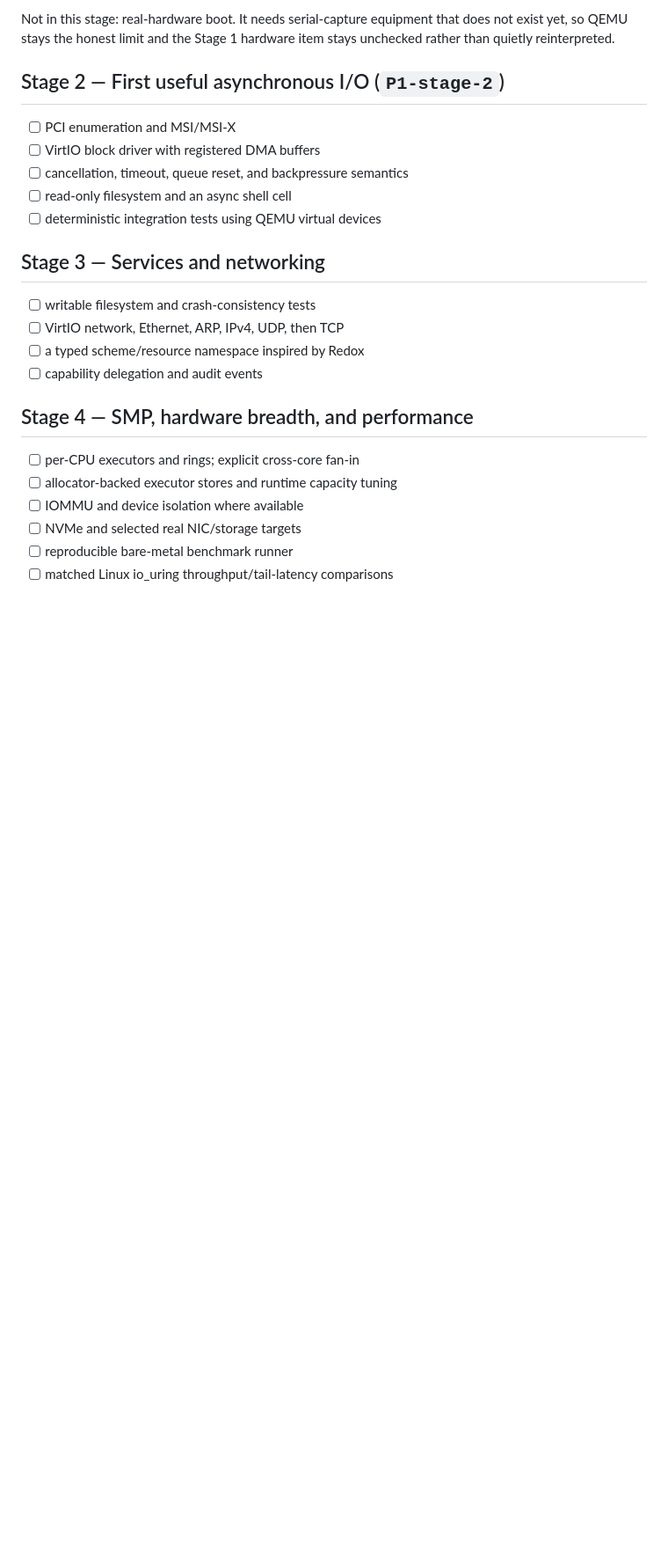
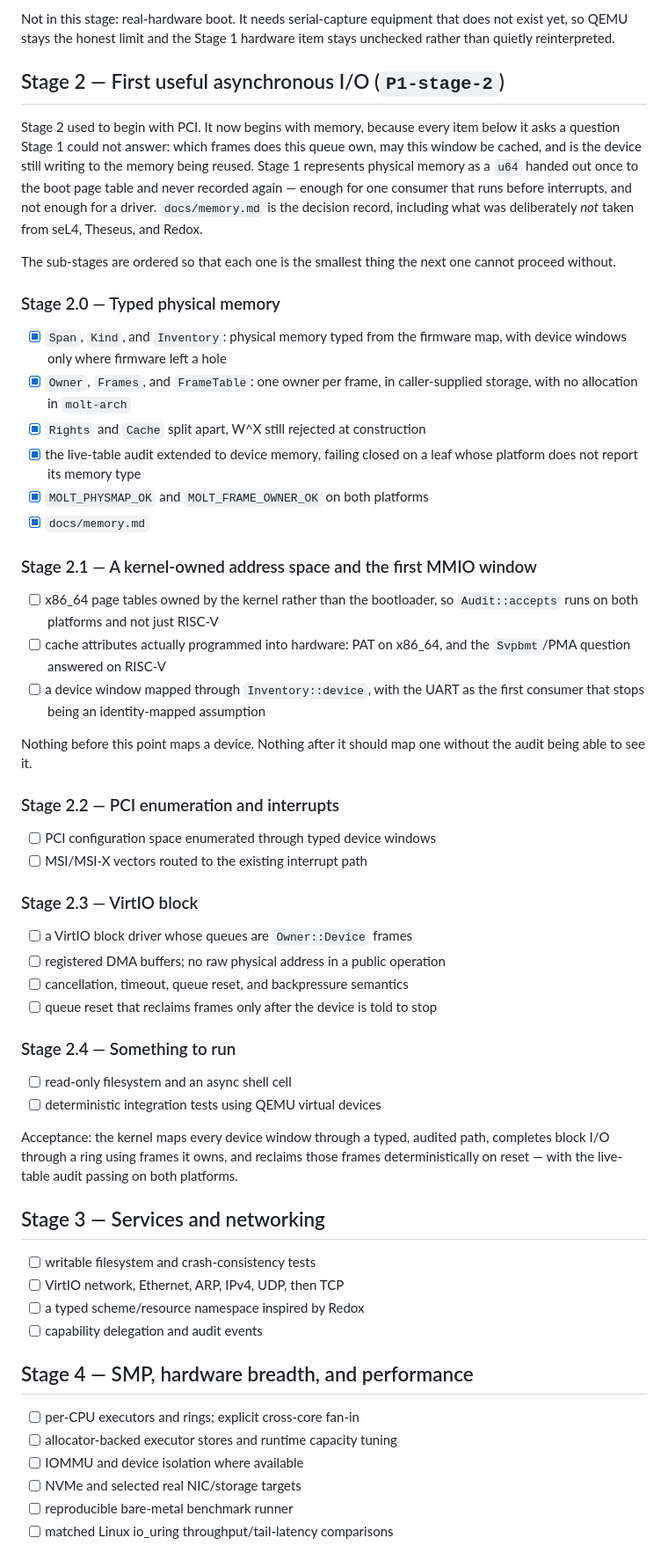
Before and after one commit to uselessgoddess/molt, a Markdown page: docs/roadmap.md, the part around the change. Shown at 88% size. GitHub-like rendering; blank space fills up the shorter version.

```diff
--- a/docs/roadmap.md
+++ b/docs/roadmap.md
@@ -93,11 +93,63 @@ item stays unchecked rather than quietly reinterpreted.
 
 ## Stage 2 — First useful asynchronous I/O (`P1-stage-2`)
 
-- [ ] PCI enumeration and MSI/MSI-X
-- [ ] VirtIO block driver with registered DMA buffers
+Stage 2 used to begin with PCI. It now begins with memory, because every item
+below it asks a question Stage 1 could not answer: which frames does this queue
+own, may this window be cached, and is the device still writing to the memory
+being reused. Stage 1 represents physical memory as a `u64` handed out once to
+the boot page table and never recorded again — enough for one consumer that
+runs before interrupts, and not enough for a driver. `docs/memory.md` is the
+decision record, including what was deliberately *not* taken from seL4,
+Theseus, and Redox.
+
+The sub-stages are ordered so that each one is the smallest thing the next one
+cannot proceed without.
+
+### Stage 2.0 — Typed physical memory
+
+- [x] `Span`, `Kind`, and `Inventory`: physical memory typed from the firmware
+      map, with device windows only where firmware left a hole
+- [x] `Owner`, `Frames`, and `FrameTable`: one owner per frame, in
+      caller-supplied storage, with no allocation in `molt-arch`
+- [x] `Rights` and `Cache` split apart, W^X still rejected at construction
+- [x] the live-table audit extended to device memory, failing closed on a leaf
+      whose platform does not report its memory type
+- [x] `MOLT_PHYSMAP_OK` and `MOLT_FRAME_OWNER_OK` on both platforms
+- [x] `docs/memory.md`
+
+### Stage 2.1 — A kernel-owned address space and the first MMIO window
+
+- [ ] x86_64 page tables owned by the kernel rather than the bootloader, so
+      `Audit::accepts` runs on both platforms and not just RISC-V
+- [ ] cache attributes actually programmed into hardware: PAT on x86_64, and
+      the `Svpbmt`/PMA question answered on RISC-V
+- [ ] a device window mapped through `Inventory::device`, with the UART as the
+      first consumer that stops being an identity-mapped assumption
+
+Nothing before this point maps a device. Nothing after it should map one
+without the audit being able to see it.
+
+### Stage 2.2 — PCI enumeration and interrupts
+
+- [ ] PCI configuration space enumerated through typed device windows
+- [ ] MSI/MSI-X vectors routed to the existing interrupt path
+
+### Stage 2.3 — VirtIO block
+
+- [ ] a VirtIO block driver whose queues are `Owner::Device` frames
+- [ ] registered DMA buffers; no raw physical address in a public operation
 - [ ] cancellation, timeout, queue reset, and backpressure semantics
+- [ ] queue reset that reclaims frames only after the device is told to stop
+
+### Stage 2.4 — Something to run
+
 - [ ] read-only filesystem and an async shell cell
 - [ ] deterministic integration tests using QEMU virtual devices
+
+Acceptance: the kernel maps every device window through a typed, audited path,
+completes block I/O through a ring using frames it owns, and reclaims those
+frames deterministically on reset — with the live-table audit passing on both
+platforms.
 
 ## Stage 3 — Services and networking
 
```
Also changed, not shown: docs/memory.md (added, +215 -0 lines).
